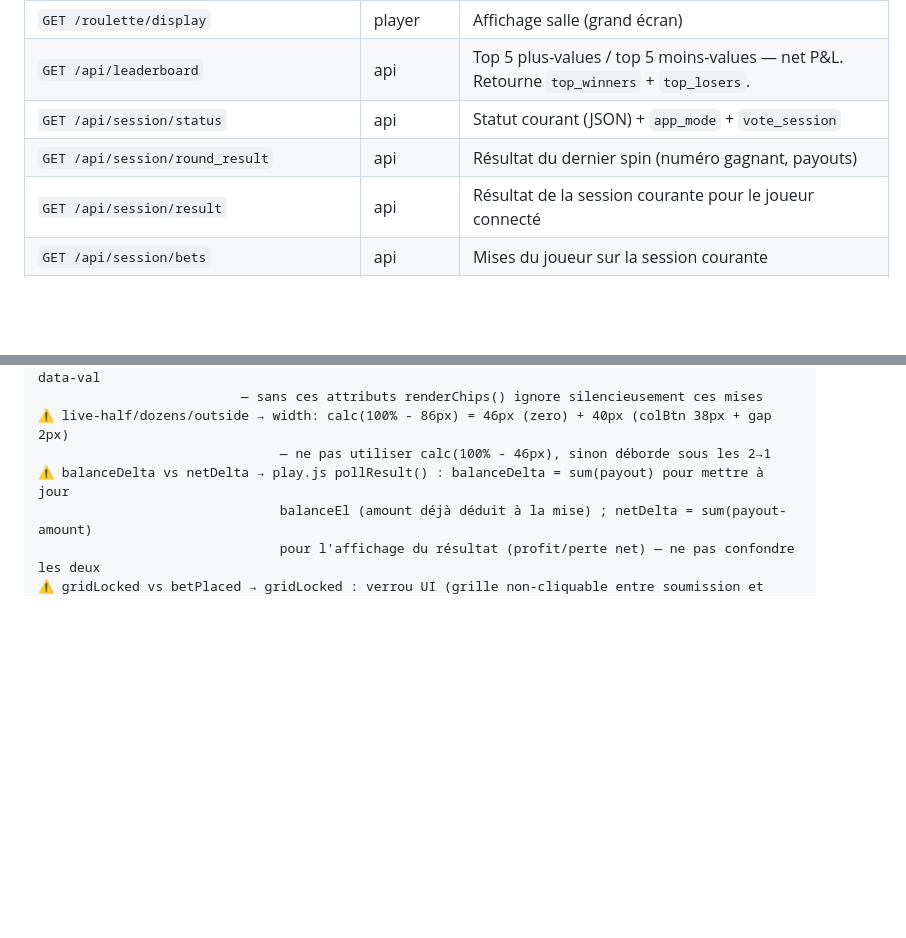
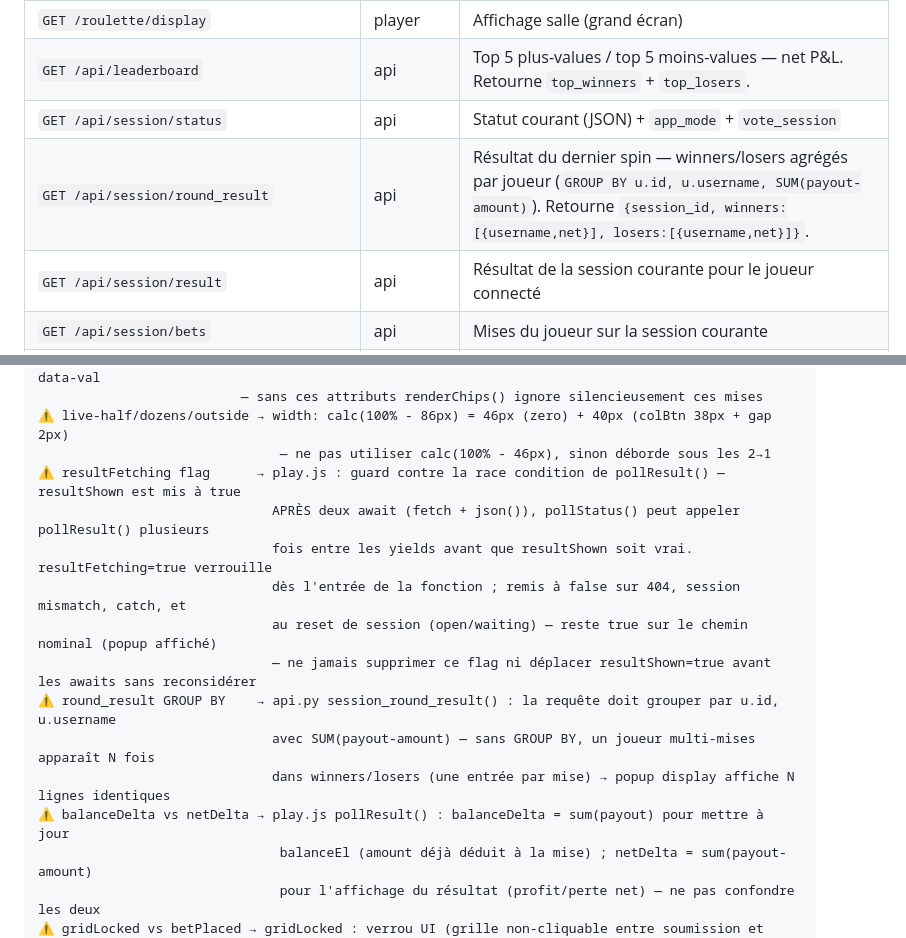
Before and after one commit to BigFoot3/casino-app, a Markdown page: CLAUDE.md, 2 parts joined by grey strips. Rendered like a GitHub page; blank space fills up the shorter version.

Commit message:
docs: CLAUDE.md — resultFetching race condition + round_result GROUP BY

```diff
--- a/CLAUDE.md
+++ b/CLAUDE.md
@@ -173,7 +173,7 @@ requirements-dev.txt # pytest==8.3.5, pytest-cov==6.1.0 (dépendances dev unique
 | `GET /roulette/display` | player | Affichage salle (grand écran) |
 | `GET /api/leaderboard` | api | Top 5 plus-values / top 5 moins-values — net P&L. Retourne `top_winners` + `top_losers`. |
 | `GET /api/session/status` | api | Statut courant (JSON) + `app_mode` + `vote_session` |
-| `GET /api/session/round_result` | api | Résultat du dernier spin (numéro gagnant, payouts) |
+| `GET /api/session/round_result` | api | Résultat du dernier spin — winners/losers agrégés par joueur (`GROUP BY u.id, u.username, SUM(payout-amount)`). Retourne `{session_id, winners:[{username,net}], losers:[{username,net}]}`. |
 | `GET /api/session/result` | api | Résultat de la session courante pour le joueur connecté |
 | `GET /api/session/bets` | api | Mises du joueur sur la session courante |
 | `GET /api/session/qr` | api | QR code de la session courante |
@@ -435,6 +435,15 @@ flask --app "app:create_app()" run
                           — sans ces attributs renderChips() ignore silencieusement ces mises
 ⚠️ live-half/dozens/outside → width: calc(100% - 86px) = 46px (zero) + 40px (colBtn 38px + gap 2px)
                                — ne pas utiliser calc(100% - 46px), sinon déborde sous les 2→1
+⚠️ resultFetching flag      → play.js : guard contre la race condition de pollResult() — resultShown est mis à true
+                              APRÈS deux await (fetch + json()), pollStatus() peut appeler pollResult() plusieurs
+                              fois entre les yields avant que resultShown soit vrai. resultFetching=true verrouille
+                              dès l'entrée de la fonction ; remis à false sur 404, session mismatch, catch, et
+                              au reset de session (open/waiting) — reste true sur le chemin nominal (popup affiché)
+                              — ne jamais supprimer ce flag ni déplacer resultShown=true avant les awaits sans reconsidérer
+⚠️ round_result GROUP BY    → api.py session_round_result() : la requête doit grouper par u.id, u.username
+                              avec SUM(payout-amount) — sans GROUP BY, un joueur multi-mises apparaît N fois
+                              dans winners/losers (une entrée par mise) → popup display affiche N lignes identiques
 ⚠️ balanceDelta vs netDelta → play.js pollResult() : balanceDelta = sum(payout) pour mettre à jour
                                balanceEl (amount déjà déduit à la mise) ; netDelta = sum(payout-amount)
                                pour l'affichage du résultat (profit/perte net) — ne pas confondre les deux
```
